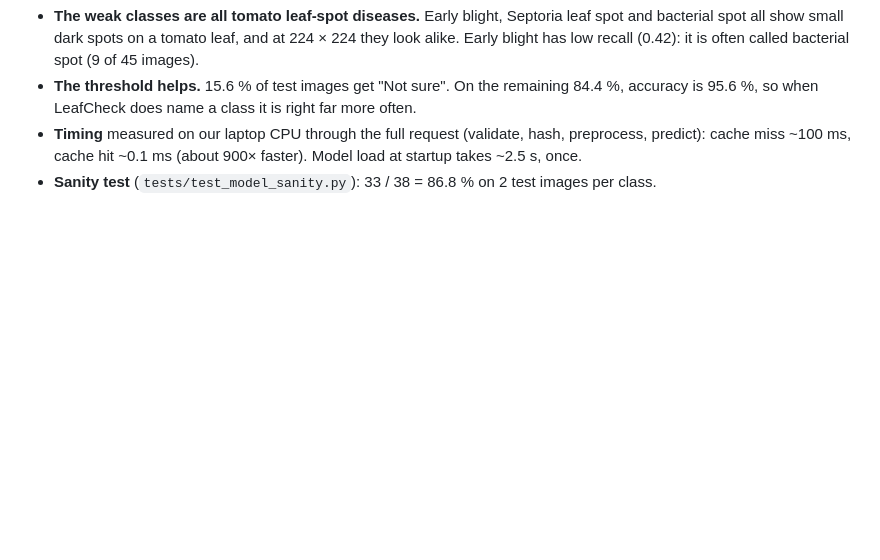
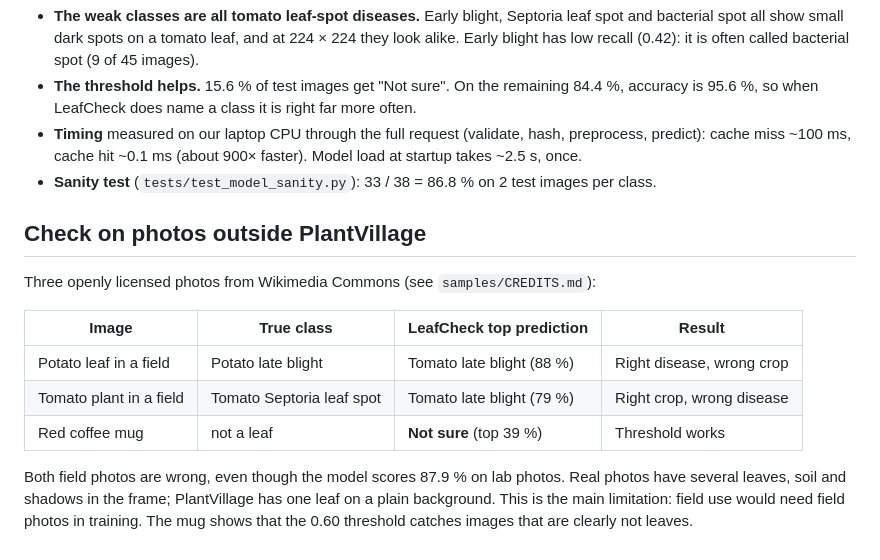
Before and after one commit to adwaitrane24-max/AgriSense, a Markdown page: reports/results.md, the part around the change. Drawn GitHub-style; blank space fills up the shorter version.

Commit message:
Report model results on photos outside PlantVillage
Co-Authored-By: Claude Opus 5.5 <noreply@anthropic.com>

```diff
--- a/reports/results.md
+++ b/reports/results.md
@@ -69,3 +69,18 @@ field photos (mixed backgrounds, several leaves, different lighting) will be low
   predict): cache miss ~100 ms, cache hit ~0.1 ms (about 900× faster). Model load at startup
   takes ~2.5 s, once.
 - **Sanity test** (`tests/test_model_sanity.py`): 33 / 38 = 86.8 % on 2 test images per class.
+
+## Check on photos outside PlantVillage
+
+Three openly licensed photos from Wikimedia Commons (see `samples/CREDITS.md`):
+
+| Image | True class | LeafCheck top prediction | Result |
+| --- | --- | --- | --- |
+| Potato leaf in a field | Potato late blight | Tomato late blight (88 %) | Right disease, wrong crop |
+| Tomato plant in a field | Tomato Septoria leaf spot | Tomato late blight (79 %) | Right crop, wrong disease |
+| Red coffee mug | not a leaf | **Not sure** (top 39 %) | Threshold works |
+
+Both field photos are wrong, even though the model scores 87.9 % on lab photos. Real photos
+have several leaves, soil and shadows in the frame; PlantVillage has one leaf on a plain
+background. This is the main limitation: field use would need field photos in training. The
+mug shows that the 0.60 threshold catches images that are clearly not leaves.
```
